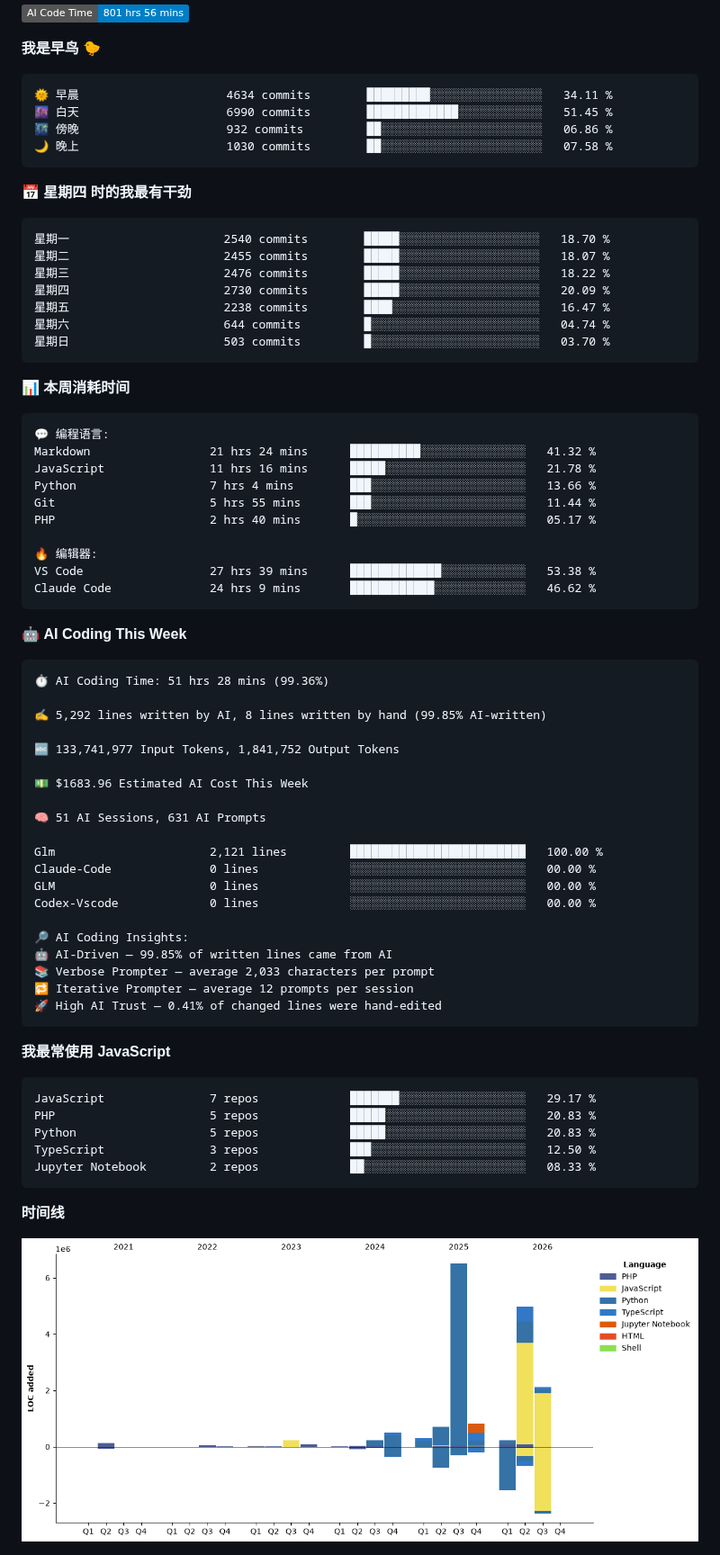
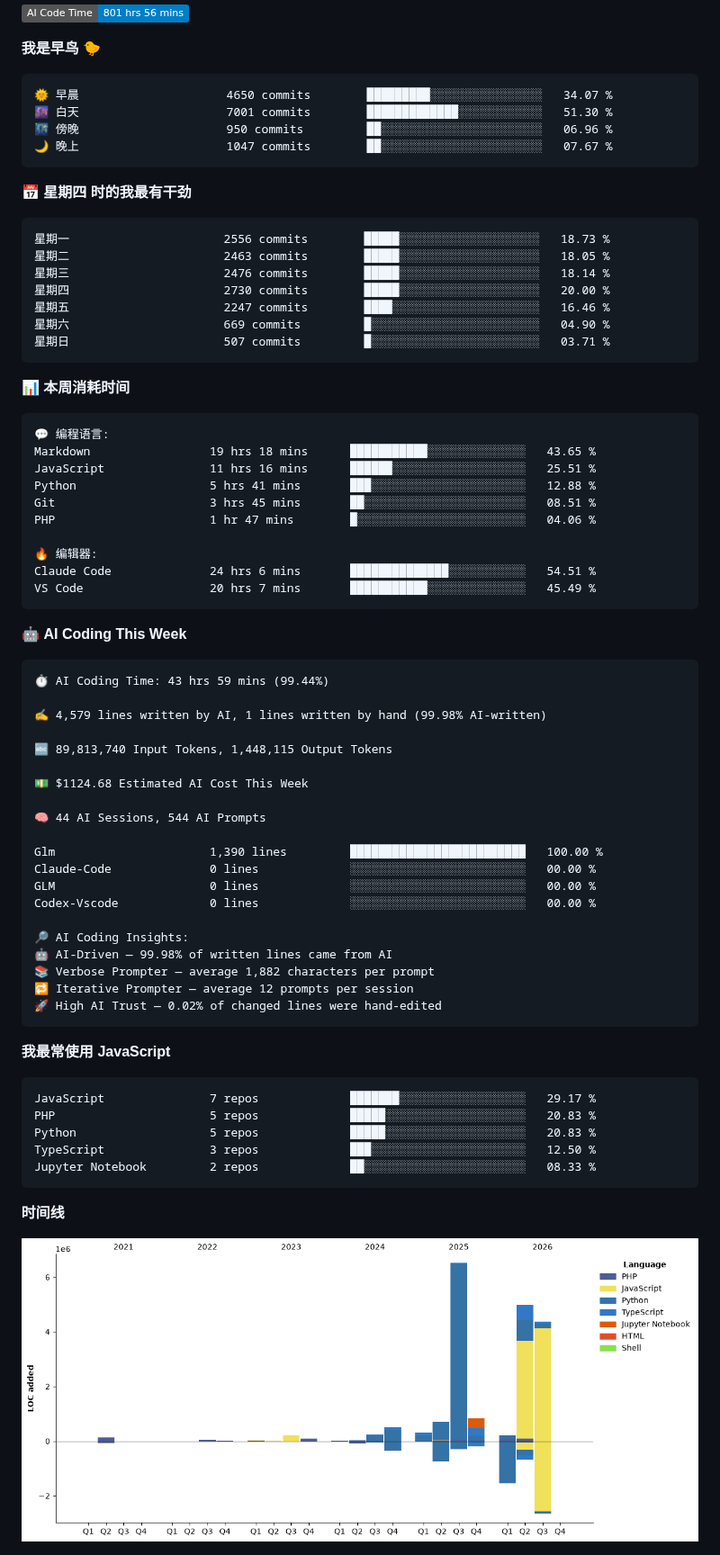
Before and after one commit to abrahamgreyson/abrahamgreyson, a Markdown page: README.md, the part around one of its changes. Shown at 90% size. GitHub-like rendering; pictures changed too: assets/bar_graph.png; badges without logos.

Commit message:
Updated with Dev Metrics

````diff
--- a/README.md
+++ b/README.md
@@ -6,21 +6,21 @@
 **我是早鸟 🐤**
 
 ```text
-🌞 早晨                     4634 commits        █████████░░░░░░░░░░░░░░░░   34.11 %
-🌆 白天                     6990 commits        █████████████░░░░░░░░░░░░   51.45 %
-🌃 傍晚                     932 commits         ██░░░░░░░░░░░░░░░░░░░░░░░   06.86 %
-🌙 晚上                     1030 commits        ██░░░░░░░░░░░░░░░░░░░░░░░   07.58 %
+🌞 早晨                     4650 commits        █████████░░░░░░░░░░░░░░░░   34.07 %
+🌆 白天                     7001 commits        █████████████░░░░░░░░░░░░   51.30 %
+🌃 傍晚                     950 commits         ██░░░░░░░░░░░░░░░░░░░░░░░   06.96 %
+🌙 晚上                     1047 commits        ██░░░░░░░░░░░░░░░░░░░░░░░   07.67 %
 ```
 📅 **星期四 时的我最有干劲**
 
 ```text
-星期一                      2540 commits        █████░░░░░░░░░░░░░░░░░░░░   18.70 %
-星期二                      2455 commits        █████░░░░░░░░░░░░░░░░░░░░   18.07 %
-星期三                      2476 commits        █████░░░░░░░░░░░░░░░░░░░░   18.22 %
-星期四                      2730 commits        █████░░░░░░░░░░░░░░░░░░░░   20.09 %
-星期五                      2238 commits        ████░░░░░░░░░░░░░░░░░░░░░   16.47 %
-星期六                      644 commits         █░░░░░░░░░░░░░░░░░░░░░░░░   04.74 %
-星期日                      503 commits         █░░░░░░░░░░░░░░░░░░░░░░░░   03.70 %
+星期一                      2556 commits        █████░░░░░░░░░░░░░░░░░░░░   18.73 %
+星期二                      2463 commits        █████░░░░░░░░░░░░░░░░░░░░   18.05 %
+星期三                      2476 commits        █████░░░░░░░░░░░░░░░░░░░░   18.14 %
+星期四                      2730 commits        █████░░░░░░░░░░░░░░░░░░░░   20.00 %
+星期五                      2247 commits        ████░░░░░░░░░░░░░░░░░░░░░   16.46 %
+星期六                      669 commits         █░░░░░░░░░░░░░░░░░░░░░░░░   04.90 %
+星期日                      507 commits         █░░░░░░░░░░░░░░░░░░░░░░░░   03.71 %
 ```
 
 
@@ -28,40 +28,40 @@
 
 ```text
 💬 编程语言:
-Markdown                 21 hrs 24 mins      ██████████░░░░░░░░░░░░░░░   41.32 %
-JavaScript               11 hrs 16 mins      █████░░░░░░░░░░░░░░░░░░░░   21.78 %
-Python                   7 hrs 4 mins        ███░░░░░░░░░░░░░░░░░░░░░░   13.66 %
-Git                      5 hrs 55 mins       ███░░░░░░░░░░░░░░░░░░░░░░   11.44 %
-PHP                      2 hrs 40 mins       █░░░░░░░░░░░░░░░░░░░░░░░░   05.17 %
+Markdown                 19 hrs 18 mins      ███████████░░░░░░░░░░░░░░   43.65 %
+JavaScript               11 hrs 16 mins      ██████░░░░░░░░░░░░░░░░░░░   25.51 %
+Python                   5 hrs 41 mins       ███░░░░░░░░░░░░░░░░░░░░░░   12.88 %
+Git                      3 hrs 45 mins       ██░░░░░░░░░░░░░░░░░░░░░░░   08.51 %
+PHP                      1 hr 47 mins        █░░░░░░░░░░░░░░░░░░░░░░░░   04.06 %
 
 🔥 编辑器:
-VS Code                  27 hrs 39 mins      █████████████░░░░░░░░░░░░   53.38 %
-Claude Code              24 hrs 9 mins       ████████████░░░░░░░░░░░░░   46.62 %
+Claude Code              24 hrs 6 mins       ██████████████░░░░░░░░░░░   54.51 %
+VS Code                  20 hrs 7 mins       ███████████░░░░░░░░░░░░░░   45.49 %
 ```
 
 🤖 **AI Coding This Week**
 
 ```text
-⏱ AI Coding Time: 51 hrs 28 mins (99.36%)
+⏱ AI Coding Time: 43 hrs 59 mins (99.44%)
 
-✍️ 5,292 lines written by AI, 8 lines written by hand (99.85% AI-written)
+✍️ 4,579 lines written by AI, 1 lines written by hand (99.98% AI-written)
 
-🔤 133,741,977 Input Tokens, 1,841,752 Output Tokens
+🔤 89,813,740 Input Tokens, 1,448,115 Output Tokens
 
-💵 $1683.96 Estimated AI Cost This Week
+💵 $1124.68 Estimated AI Cost This Week
 
-🧠 51 AI Sessions, 631 AI Prompts
+🧠 44 AI Sessions, 544 AI Prompts
 
-Glm                      2,121 lines         █████████████████████████   100.00 %
+Glm                      1,390 lines         █████████████████████████   100.00 %
 Claude-Code              0 lines             ░░░░░░░░░░░░░░░░░░░░░░░░░   00.00 %
 GLM                      0 lines             ░░░░░░░░░░░░░░░░░░░░░░░░░   00.00 %
 Codex-Vscode             0 lines             ░░░░░░░░░░░░░░░░░░░░░░░░░   00.00 %
 
 🔎 AI Coding Insights:
-🤖 AI-Driven — 99.85% of written lines came from AI
-📚 Verbose Prompter — average 2,033 characters per prompt
+🤖 AI-Driven — 99.98% of written lines came from AI
+📚 Verbose Prompter — average 1,882 characters per prompt
 🔁 Iterative Prompter — average 12 prompts per session
-🚀 High AI Trust — 0.41% of changed lines were hand-edited
+🚀 High AI Trust — 0.02% of changed lines were hand-edited
 ```
 
 **我最常使用 JavaScript**
````
Also changed, not shown: other parts of README.md (+1 -1 lines).
